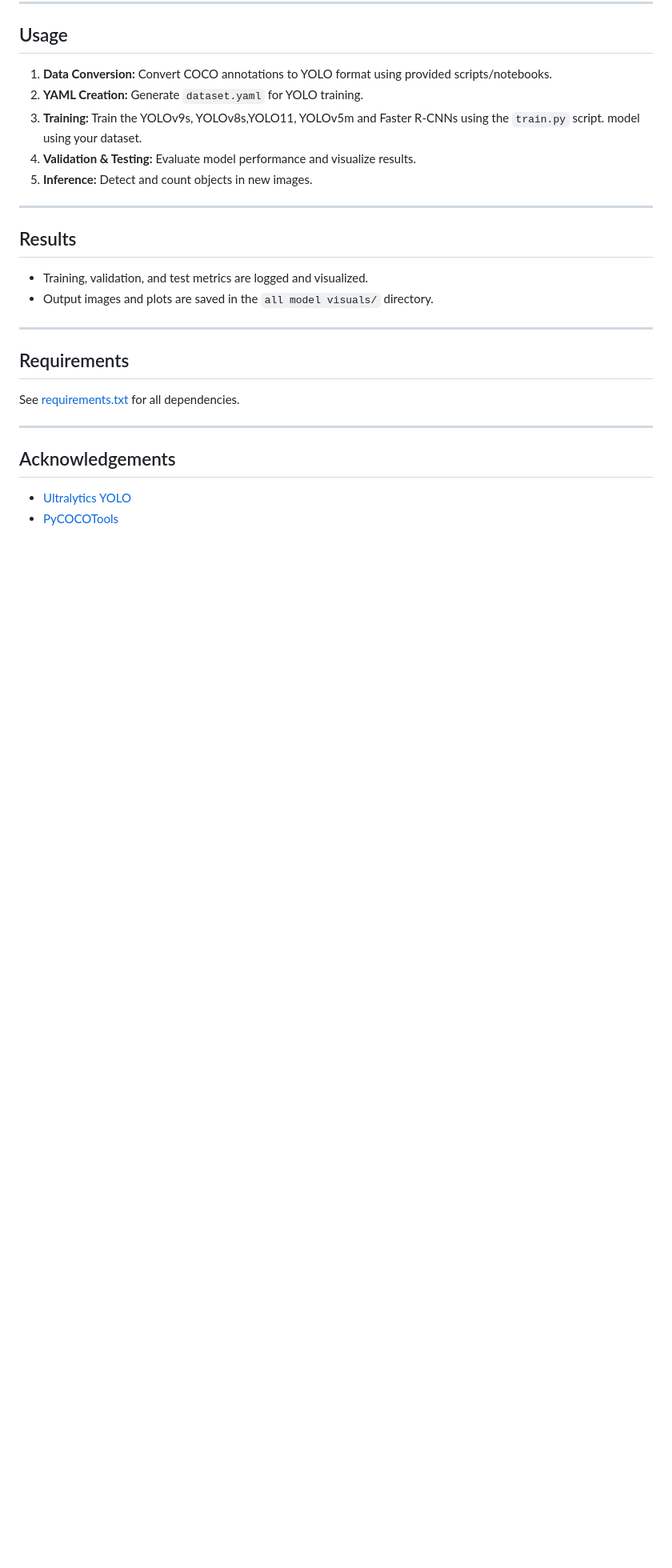
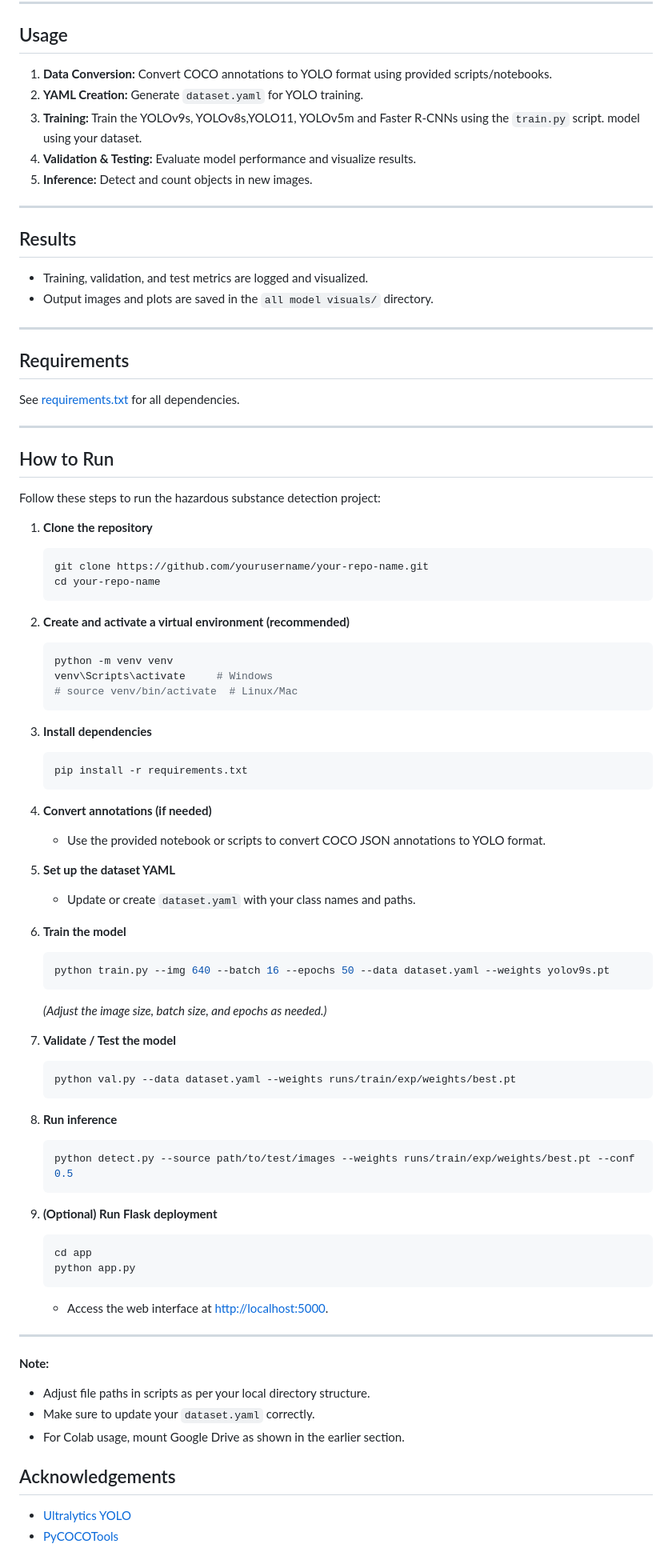
Before and after one commit to dayavallepu/Detect-and-Count-Hazardous-Substance-in-Metal-Scrap, a Markdown page: readme.md, the part around the change. Shown: that part at 80% size. Rendered like a GitHub page; blank space fills up the shorter version.

````diff
--- a/readme.md
+++ b/readme.md
@@ -111,6 +111,65 @@ See [requirements.txt](requirements.txt) for all dependencies.
 
 ---
 
+## How to Run
+
+Follow these steps to run the hazardous substance detection project:
+
+1. **Clone the repository**
+    ```sh
+    git clone https://github.com/yourusername/your-repo-name.git
+    cd your-repo-name
+    ```
+
+2. **Create and activate a virtual environment (recommended)**
+    ```sh
+    python -m venv venv
+    venv\Scripts\activate     # Windows
+    # source venv/bin/activate  # Linux/Mac
+    ```
+
+3. **Install dependencies**
+    ```sh
+    pip install -r requirements.txt
+    ```
+
+4. **Convert annotations (if needed)**
+    - Use the provided notebook or scripts to convert COCO JSON annotations to YOLO format.
+
+5. **Set up the dataset YAML**
+    - Update or create `dataset.yaml` with your class names and paths.
+
+6. **Train the model**
+    ```sh
+    python train.py --img 640 --batch 16 --epochs 50 --data dataset.yaml --weights yolov9s.pt
+    ```
+    *(Adjust the image size, batch size, and epochs as needed.)*
+
+7. **Validate / Test the model**
+    ```sh
+    python val.py --data dataset.yaml --weights runs/train/exp/weights/best.pt
+    ```
+
+8. **Run inference**
+    ```sh
+    python detect.py --source path/to/test/images --weights runs/train/exp/weights/best.pt --conf 0.5
+    ```
+
+9. **(Optional) Run Flask deployment**
+    ```sh
+    cd app
+    python app.py
+    ```
+    - Access the web interface at [http://localhost:5000](http://localhost:5000).
+
+---
+
+**Note:**
+- Adjust file paths in scripts as per your local directory structure.
+- Make sure to update your `dataset.yaml` correctly.
+- For Colab usage, mount Google Drive as shown in the earlier section.
+
+
 ## Acknowledgements
 
 - [Ultralytics YOLO](https://github.com/ultralytics/ultralytics)
````
